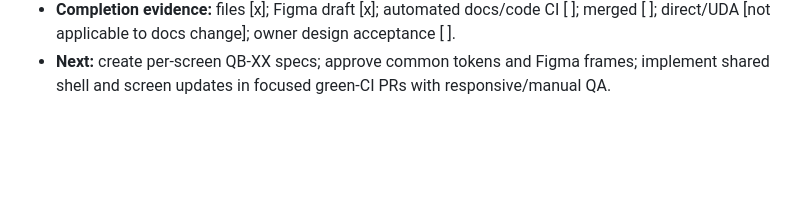
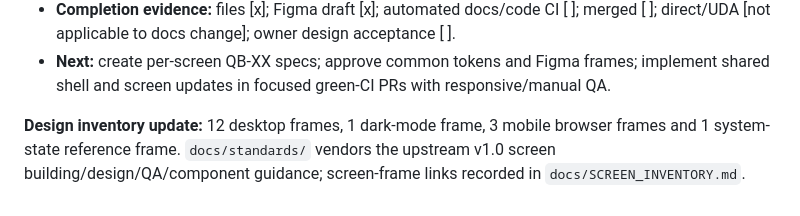
Before and after one commit to zageabb/querybridge, a Markdown page: DEVELOPMENT.md, the part around the change. Rendered like a GitHub page; blank space fills up the shorter version.

Commit message:
docs: record editable Figma frame IDs and checked-in standard screen guidelines

```diff
--- a/DEVELOPMENT.md
+++ b/DEVELOPMENT.md
@@ -612,3 +612,5 @@ Safety: No guessed mappings. Canvas export respects local placement, visible fie
 - **Security:** synthetic demo data only; Figma does not contain production/source corporate records. Enterprise connectors remain optional.
 - **Completion evidence:** files [x]; Figma draft [x]; automated docs/code CI [ ]; merged [ ]; direct/UDA [not applicable to docs change]; owner design acceptance [ ].
 - **Next:** create per-screen QB-XX specs; approve common tokens and Figma frames; implement shared shell and screen updates in focused green-CI PRs with responsive/manual QA.
+
+**Design inventory update:** 12 desktop frames, 1 dark-mode frame, 3 mobile browser frames and 1 system-state reference frame. `docs/standards/` vendors the upstream v1.0 screen building/design/QA/component guidance; screen-frame links recorded in `docs/SCREEN_INVENTORY.md`.
```
